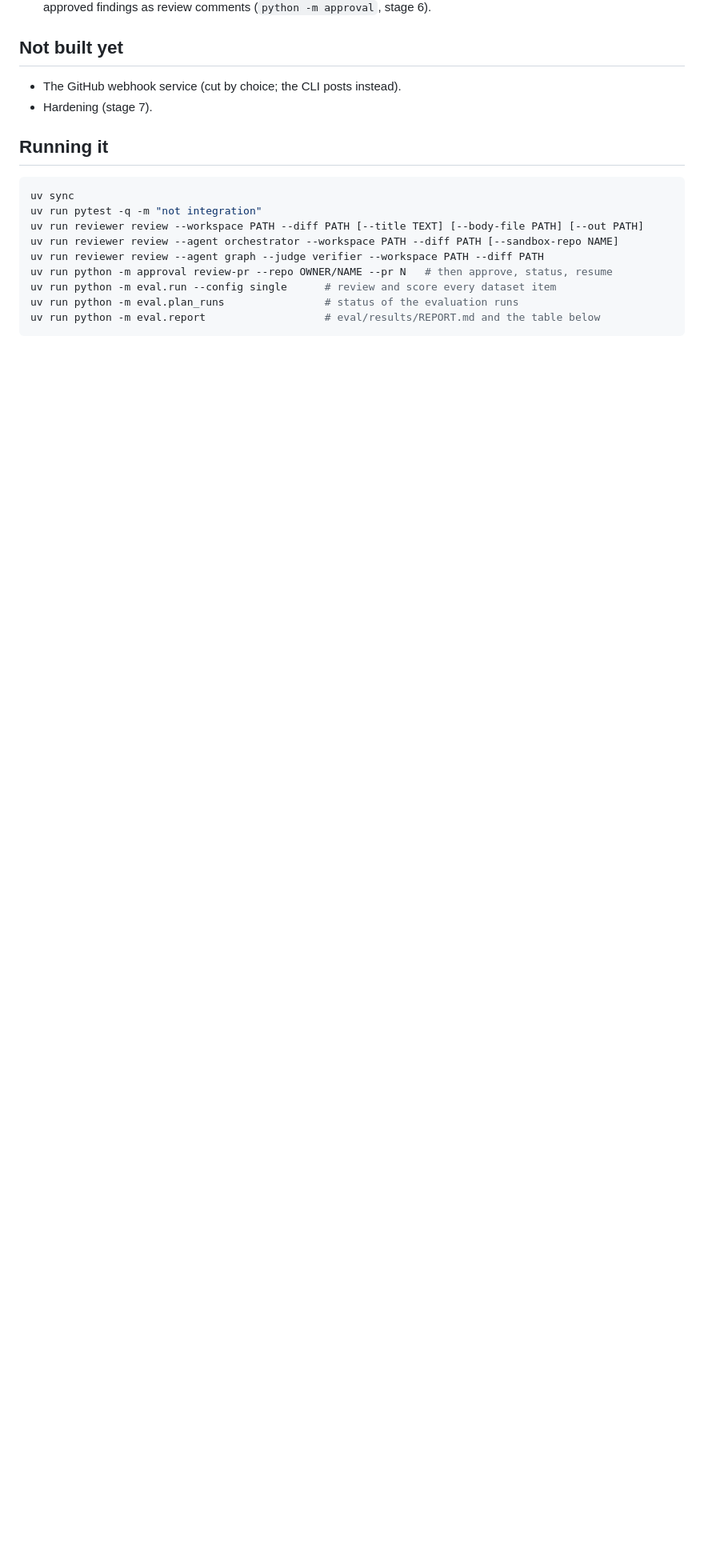
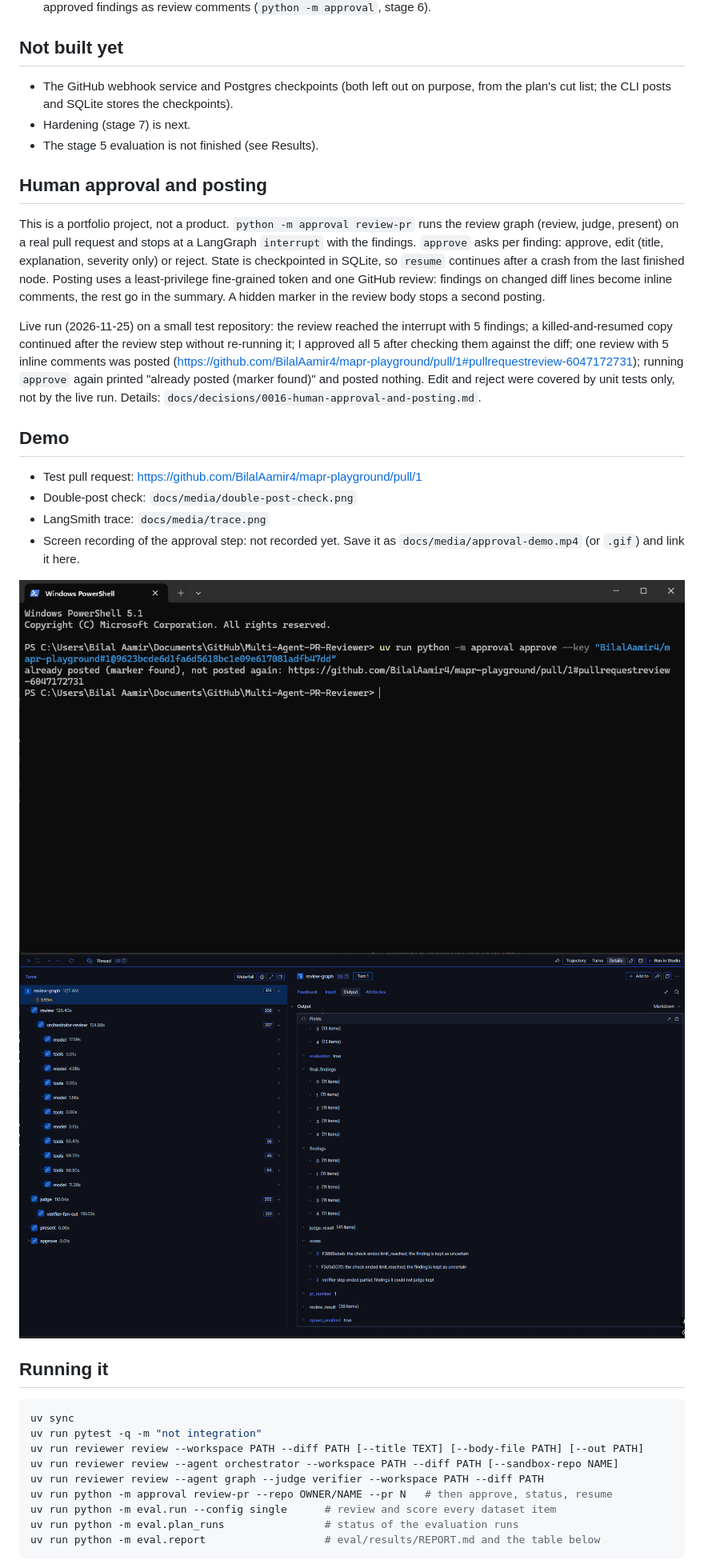
Before and after one commit to BilalAamir4/Multi-Agent-PR-Reviewer, a Markdown page: README.md, the part around one of its changes. Shown at 80% size. Rendered like a GitHub page; pictures changed too: docs/media/double-post-check.png (added), docs/media/trace.png (added); blank space fills up the shorter version.

Commit message:
Stage 6: live acceptance, ADR 0016, README update

```diff
--- a/README.md
+++ b/README.md
@@ -45,8 +45,38 @@ Human approval and posting are built as a CLI (`approval/`, decision 0016); the
 
 ## Not built yet
 
-- The GitHub webhook service (cut by choice; the CLI posts instead).
-- Hardening (stage 7).
+- The GitHub webhook service and Postgres checkpoints (both left out on purpose, from the plan's
+  cut list; the CLI posts and SQLite stores the checkpoints).
+- Hardening (stage 7) is next.
+- The stage 5 evaluation is not finished (see Results).
+
+## Human approval and posting
+
+This is a portfolio project, not a product. `python -m approval review-pr` runs the review graph
+(review, judge, present) on a real pull request and stops at a LangGraph `interrupt` with the findings.
+`approve` asks per finding: approve, edit (title, explanation, severity only) or reject. State is
+checkpointed in SQLite, so `resume` continues after a crash from the last finished node. Posting uses
+a least-privilege fine-grained token and one GitHub review: findings on changed diff lines become
+inline comments, the rest go in the summary. A hidden marker in the review body stops a second
+posting.
+
+Live run (2026-11-25) on a small test repository: the review reached the interrupt with 5 findings; a
+killed-and-resumed copy continued after the review step without re-running it; I approved all 5 after
+checking them against the diff; one review with 5 inline comments was posted
+(https://github.com/BilalAamir4/mapr-playground/pull/1#pullrequestreview-6047172731); running `approve`
+again printed "already posted (marker found)" and posted nothing. Edit and reject were covered by unit
+tests only, not by the live run. Details: `docs/decisions/0016-human-approval-and-posting.md`.
+
+## Demo
+
+- Test pull request: https://github.com/BilalAamir4/mapr-playground/pull/1
+- Double-post check: `docs/media/double-post-check.png`
+- LangSmith trace: `docs/media/trace.png`
+- Screen recording of the approval step: not recorded yet. Save it as `docs/media/approval-demo.mp4`
+  (or `.gif`) and link it here.
+
+![Double-post check](docs/media/double-post-check.png)
+![LangSmith trace](docs/media/trace.png)
 
 ## Running it
 
```
Also changed, not shown: other parts of README.md (+1 -1 lines), CLAUDE.md (+1 -1 lines), docs/decisions/0016-human-approval-and-posting.md (+31 -8 lines).
